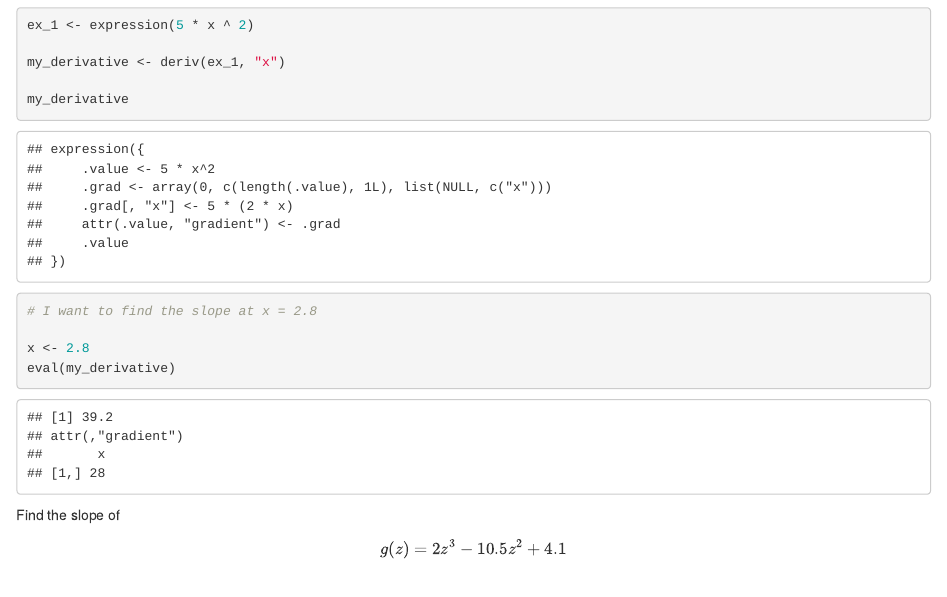
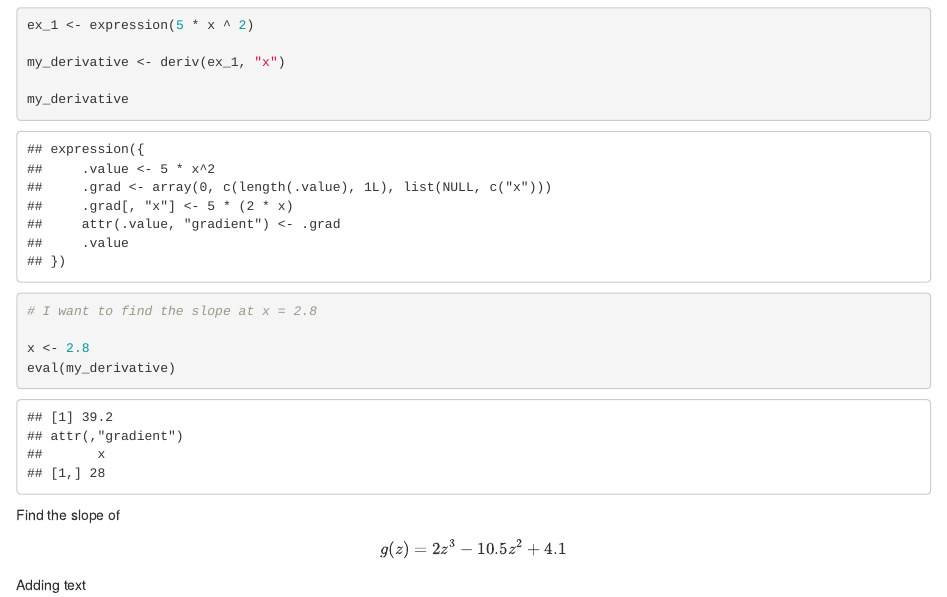
Before and after one commit to meaganbrown/eds-212-day2, an R Markdown document (eds212-day2-part1.Rmd): the page in a window 1100 px wide, from 250 px down. Rendered offline with R 4.5, knitr and Pandoc, with nearby package versions.

Commit message:
new commit

````diff
--- a/eds212-day2-part1.Rmd
+++ b/eds212-day2-part1.Rmd
@@ -44,3 +44,6 @@ z <- seq(from = -3, to = 4, by = 0.5)
 eval(dg_dz)
 
 ```
+
+
+Adding text
````
